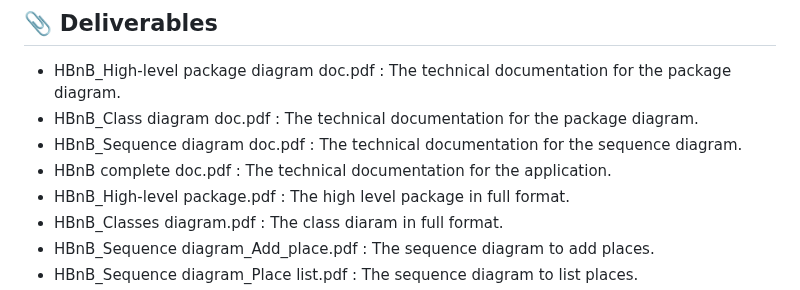
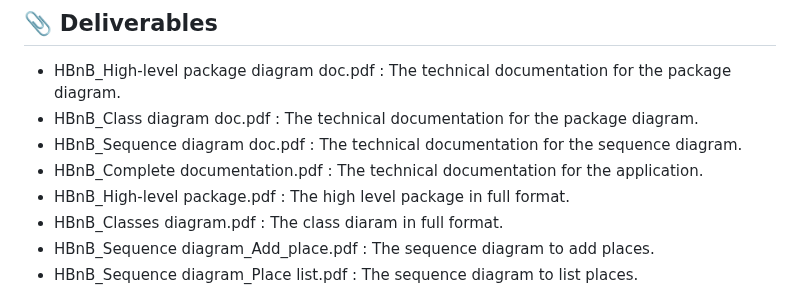
Before and after one commit to Proser-V/holbertonschool-hbnb, a Markdown page: part1/README.md, the part around the change. Rendered like a GitHub page.

Commit message:
Rename the complete documentation file in README.md

```diff
--- a/part1/README.md
+++ b/part1/README.md
@@ -104,7 +104,7 @@ Demonstrates API call flows:
 - HBnB_High-level package diagram doc.pdf : The technical documentation for the package diagram.
 - HBnB_Class diagram doc.pdf : The technical documentation for the package diagram.
 - HBnB_Sequence diagram doc.pdf : The technical documentation for the sequence diagram.
-- HBnB complete doc.pdf : The technical documentation for the application.
+- HBnB_Complete documentation.pdf : The technical documentation for the application.
 - HBnB_High-level package.pdf : The high level package in full format.
 - HBnB_Classes diagram.pdf : The class diaram in full format.
 - HBnB_Sequence diagram_Add_place.pdf : The sequence diagram to add places.
```
